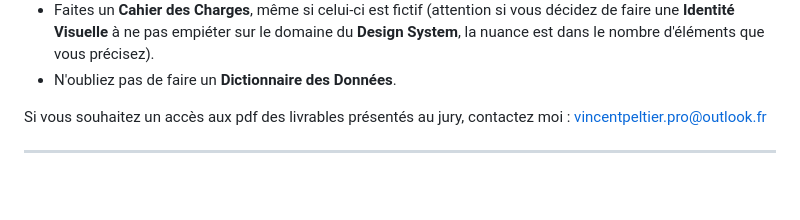
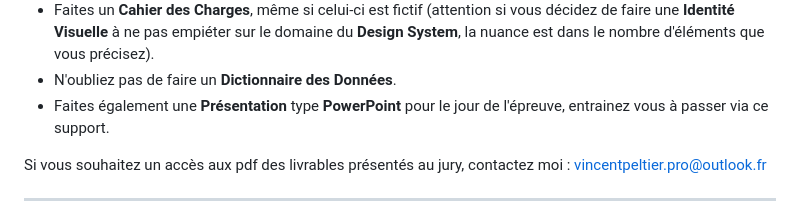
Before and after one commit to XedanArt/DWWM, a Markdown page: README.md, the part around the change. Drawn GitHub-style; blank space fills up the shorter version.

Commit message:
Add a lign about the presentation
Update

```diff
--- a/README.md
+++ b/README.md
@@ -155,6 +155,7 @@ L’objectif était de garantir un environnement fiable pour les utilisateurs, p
 - Faites des **Wireframes** c'est impératif, utilisez **Figma** ou **Photoshop** par exemple.
 - Faites un **Cahier des Charges**, même si celui-ci est fictif (attention si vous décidez de faire une **Identité Visuelle** à ne pas empiéter sur le domaine du **Design System**, la nuance est dans le nombre d'éléments que vous précisez).
 - N'oubliez pas de faire un **Dictionnaire des Données**.
+- Faites également une **Présentation** type **PowerPoint** pour le jour de l'épreuve, entrainez vous à passer via ce support.
 
 Si vous souhaitez un accès aux pdf des livrables présentés au jury, contactez moi : vincentpeltier.pro@outlook.fr
 
```
